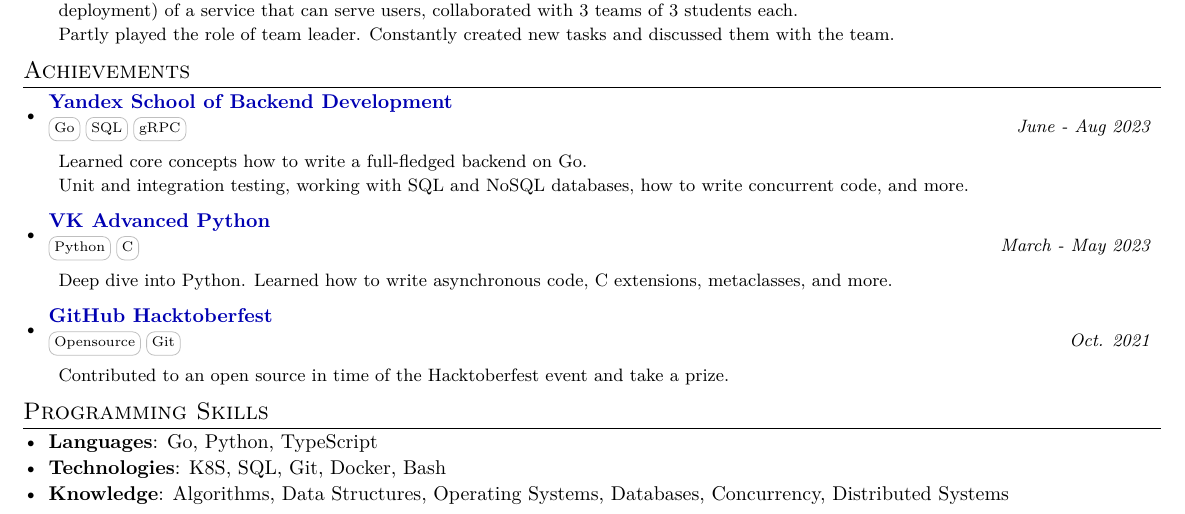
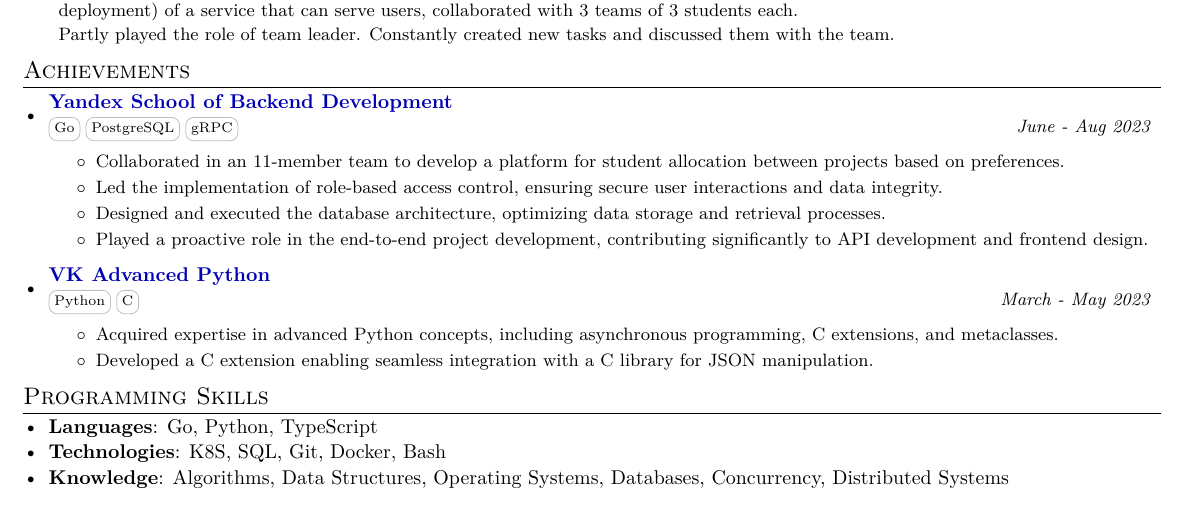
Before and after one commit to fadyat/fadyat, a LaTeX CV (cv.tex): part of the page, cut so that both start at the same text. Compiled offline with pdfLaTeX.

Commit message:
feat: more ctx about yandex summer school

```diff
--- a/cv.tex
+++ b/cv.tex
@@ -13,9 +13,6 @@
 \usepackage{enumitem}
 \usepackage[pdftex]{hyperref}
 \usepackage{fancyhdr}
-
-\usepackage{xcolor}% http://ctan.org/pkg/xcolor
-\usepackage{hyperref}% http://ctan.org/pkg/hyperref
 
 
 \pagestyle{fancy}
@@ -217,25 +214,34 @@
 
 \resumeProjSubheading
 {{\href{https://yandex.ru/yaintern/schools/summer}{Yandex School of Backend Development}}}{}
-{\skill{Go} \skill{SQL} \skill{gRPC}}
+{\skill{Go} \skill{PostgreSQL} \skill{gRPC}}
 {June - Aug 2023}
 \resumeDesc{
-Learned core concepts how to write a full-fledged backend on Go. \\
-Unit and integration testing, working with SQL and NoSQL databases, how to write concurrent code, and more.
+\begin{itemize}
+\item Collaborated in an 11-member team to develop a platform for student allocation between projects based on preferences.
+\item Led the implementation of role-based access control, ensuring secure user interactions and data integrity.
+\item Designed and executed the database architecture, optimizing data storage and retrieval processes.
+\item Played a proactive role in the end-to-end project development, contributing significantly to API development and frontend design.
+\end{itemize}
 }
 
 \resumeProjSubheading
 {{\href{https://education.vk.company/students}{VK Advanced Python}}}{}
 {\skill{Python} \skill{C}}
 {March - May 2023}
-\resumeDesc{Deep dive into Python. Learned how to write asynchronous code, C extensions, metaclasses, and more.}
+\resumeDesc{
+\begin{itemize}
+\item Acquired expertise in advanced Python concepts, including asynchronous programming, C extensions, and metaclasses.
+\item Developed a C extension enabling seamless integration with a C library for JSON manipulation.
+\end{itemize}
+}
 
-\resumeProjSubheading
-{{\href{https://github.com/Hacktoberfest}{GitHub Hacktoberfest}}}{}
-{\skill{Opensource} \skill{Git}}
-{Oct. 2021}
-\resumeDesc{Contributed to an open source in time of the Hacktoberfest event and take a prize.
-}
+%\resumeProjSubheading
+%{{\href{https://github.com/Hacktoberfest}{GitHub Hacktoberfest}}}{}
+%{\skill{Opensource} \skill{Git}}
+%{Oct. 2021}
+%\resumeDesc{Contributed to an open source in time of the Hacktoberfest event and take a prize.
+%}
 
 %\resumeProjSubheading
 %{{Phystech olympiad of mathematics}}{}
```
